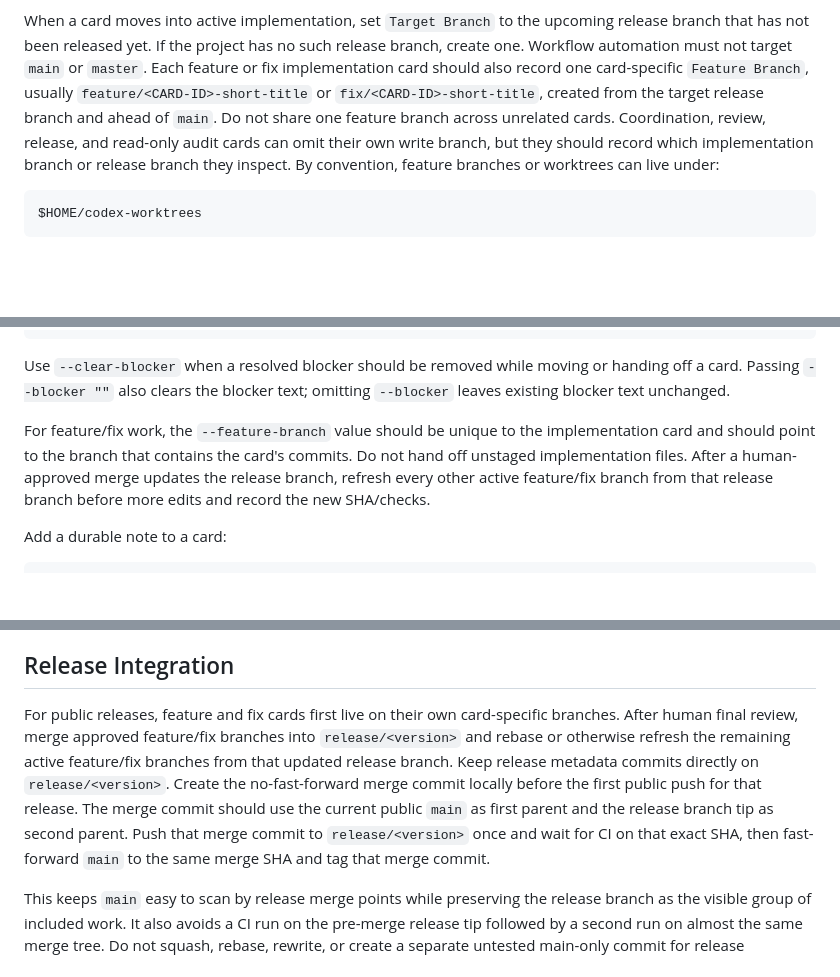
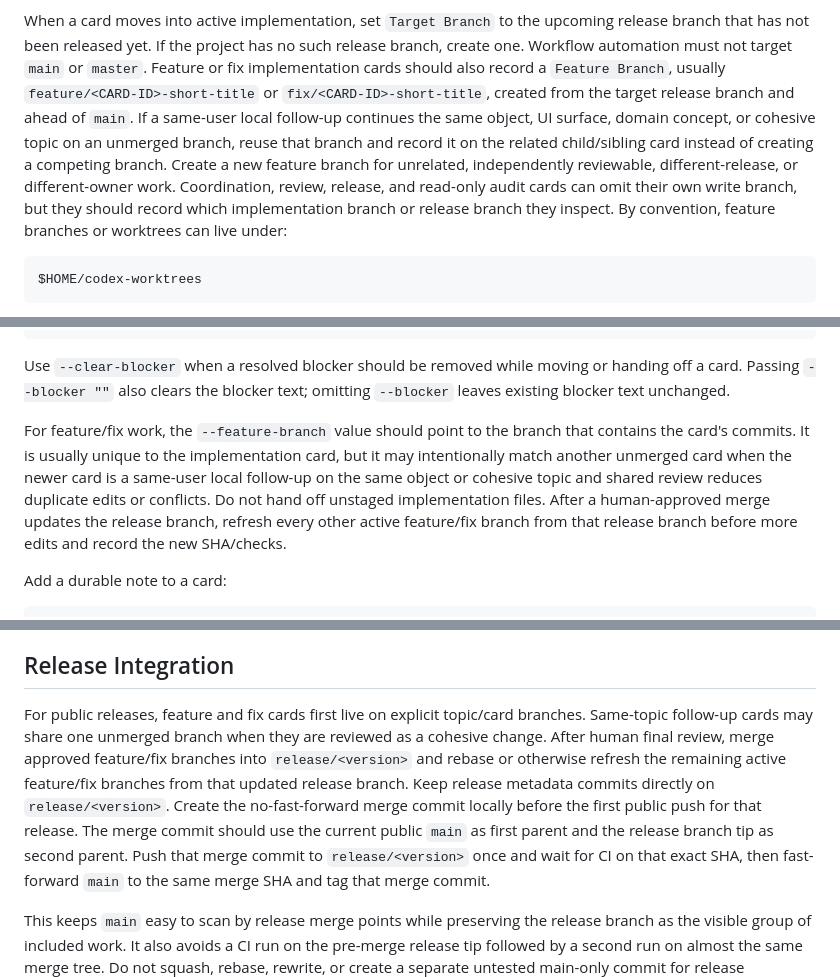
Before and after one commit to hirschrobert/codex_kanban, a Markdown page: docs/codex-kanban.md, 3 parts joined by grey strips. Drawn GitHub-style; blank space fills up the shorter version.

Commit message:
CK-0349 clarify same-topic branch reuse

````diff
--- a/docs/codex-kanban.md
+++ b/docs/codex-kanban.md
@@ -136,12 +136,16 @@ CLI, and HTTP API.
 When a card moves into active implementation, set `Target Branch` to the
 upcoming release branch that has not been released yet. If the project has no
 such release branch, create one. Workflow automation must not target `main` or
-`master`. Each feature or fix implementation card should also record one
-card-specific `Feature Branch`, usually `feature/<CARD-ID>-short-title` or
+`master`. Feature or fix implementation cards should also record a
+`Feature Branch`, usually `feature/<CARD-ID>-short-title` or
 `fix/<CARD-ID>-short-title`, created from the target release branch and ahead of
-`main`. Do not share one feature branch across unrelated cards. Coordination,
-review, release, and read-only audit cards can omit their own write branch, but
-they should record which implementation branch or release branch they inspect.
+`main`. If a same-user local follow-up continues the same object, UI surface,
+domain concept, or cohesive topic on an unmerged branch, reuse that branch and
+record it on the related child/sibling card instead of creating a competing
+branch. Create a new feature branch for unrelated, independently reviewable,
+different-release, or different-owner work. Coordination, review, release, and
+read-only audit cards can omit their own write branch, but they should record
+which implementation branch or release branch they inspect.
 By convention, feature branches or worktrees can live under:
 
 ```text
@@ -433,11 +440,14 @@ Use `--clear-blocker` when a resolved blocker should be removed while moving
 or handing off a card. Passing `--blocker ""` also clears the blocker text;
 omitting `--blocker` leaves existing blocker text unchanged.
 
-For feature/fix work, the `--feature-branch` value should be unique to the
-implementation card and should point to the branch that contains the card's
-commits. Do not hand off unstaged implementation files. After a human-approved
-merge updates the release branch, refresh every other active feature/fix branch
-from that release branch before more edits and record the new SHA/checks.
+For feature/fix work, the `--feature-branch` value should point to the branch
+that contains the card's commits. It is usually unique to the implementation
+card, but it may intentionally match another unmerged card when the newer card
+is a same-user local follow-up on the same object or cohesive topic and shared
+review reduces duplicate edits or conflicts. Do not hand off unstaged
+implementation files. After a human-approved merge updates the release branch,
+refresh every other active feature/fix branch from that release branch before
+more edits and record the new SHA/checks.
 
 Add a durable note to a card:
 
@@ -541,14 +551,16 @@ commit, publish, migrate, sign, deploy, or ask for human approval.
 
 ## Release Integration
 
-For public releases, feature and fix cards first live on their own
-card-specific branches. After human final review, merge approved feature/fix
-branches into `release/<version>` and rebase or otherwise refresh the remaining
-active feature/fix branches from that updated release branch. Keep release
-metadata commits directly on `release/<version>`. Create the no-fast-forward
-merge commit locally before the first public push for that release. The merge
-commit should use the current public `main` as first parent and the release
-branch tip as second parent. Push that merge commit to `release/<version>` once
+For public releases, feature and fix cards first live on explicit topic/card
+branches. Same-topic follow-up cards may share one unmerged branch when they are
+reviewed as a cohesive change. After human final review, merge approved
+feature/fix branches into `release/<version>` and rebase or otherwise refresh
+the remaining active feature/fix branches from that updated release branch. Keep
+release metadata commits directly on `release/<version>`. Create the
+no-fast-forward merge commit locally before the first public push for that
+release. The merge commit should use the current public `main` as first parent
+and the release branch tip as second parent. Push that merge commit to
+`release/<version>` once
 and wait for CI on that exact SHA, then fast-forward `main` to the same merge
 SHA and tag that merge commit.
 
````
Also changed, not shown: other parts of docs/codex-kanban.md (+14 -9 lines), AGENTS.md (+14 -9 lines), 1 other file.
